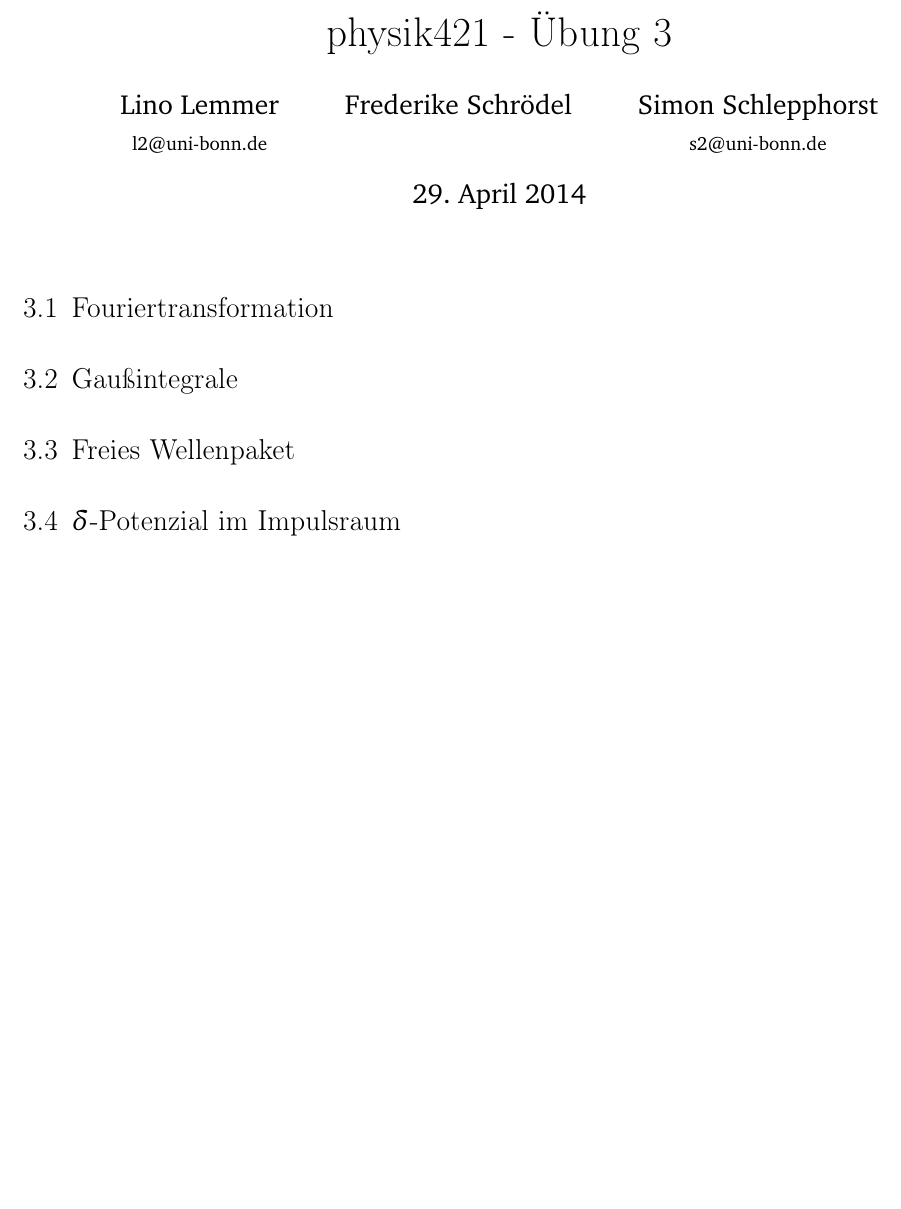
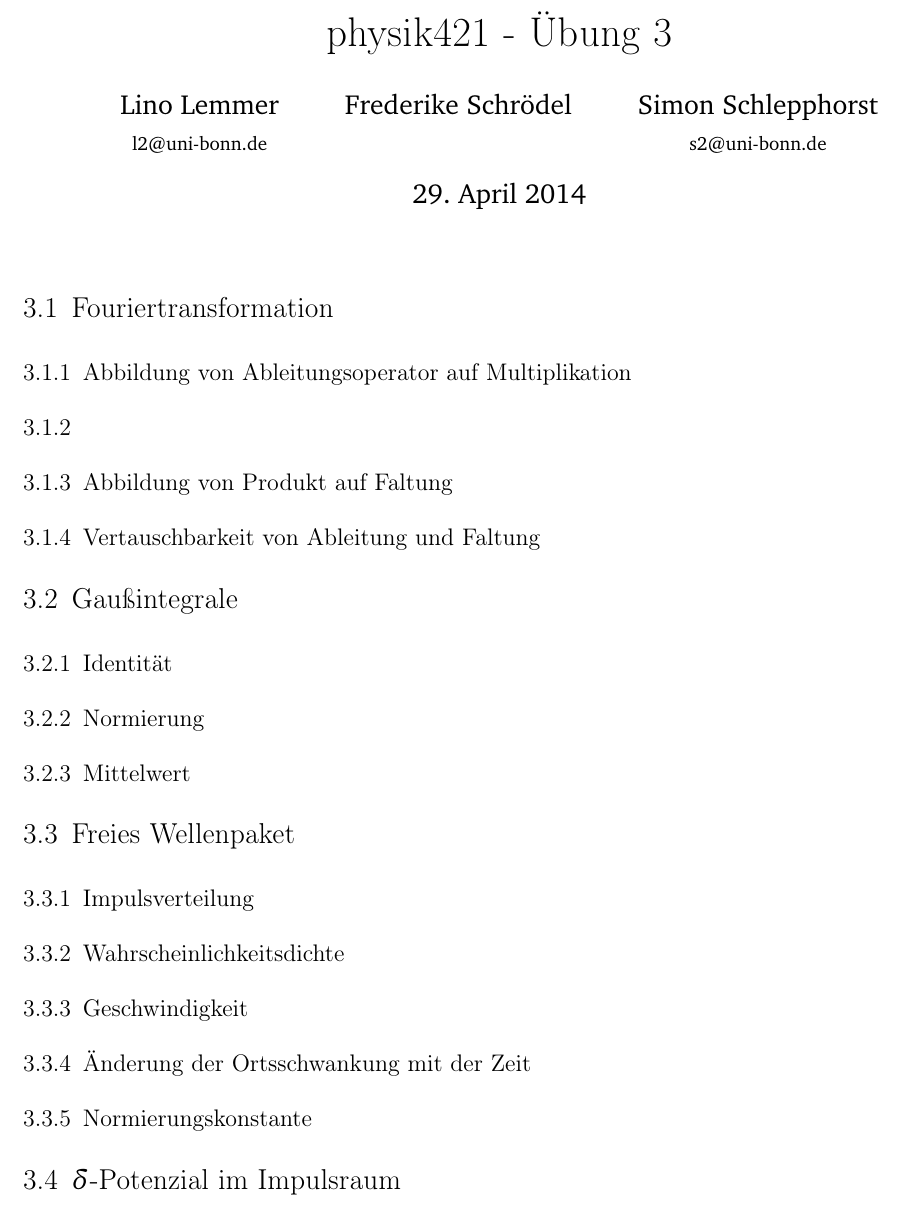
Before and after one commit to simon-schlepphorst/physik421, a LaTeX document (physik421-03/physik421-03.tex): part of the page, cut so that both start at the same text, the shorter picture padded with empty space. Compiled offline with pdfLaTeX.

Commit message:
Subsections

```diff
--- a/physik421-03/physik421-03.tex
+++ b/physik421-03/physik421-03.tex
@@ -13,9 +13,33 @@
 
 \section{Fouriertransformation}
 
+\subsection{Abbildung von Ableitungsoperator auf Multiplikation}
+
+\subsection{}
+
+\subsection{Abbildung von Produkt auf Faltung}
+
+\subsection{Vertauschbarkeit von Ableitung und Faltung}
+
 \section{Gaußintegrale}
 
+\subsection{Identität}
+
+\subsection{Normierung}
+
+\subsection{Mittelwert}
+
 \section{Freies Wellenpaket}
+
+\subsection{Impulsverteilung}
+
+\subsection{Wahrscheinlichkeitsdichte}
+
+\subsection{Geschwindigkeit}
+
+\subsection{Änderung der Ortsschwankung mit der Zeit}
+
+\subsection{Normierungskonstante}
 
 \section{$\delta$-Potenzial im Impulsraum}
 
```
